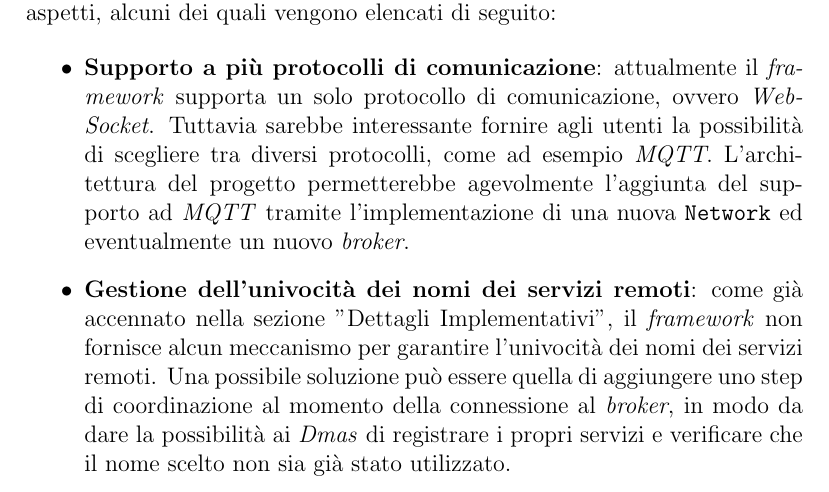
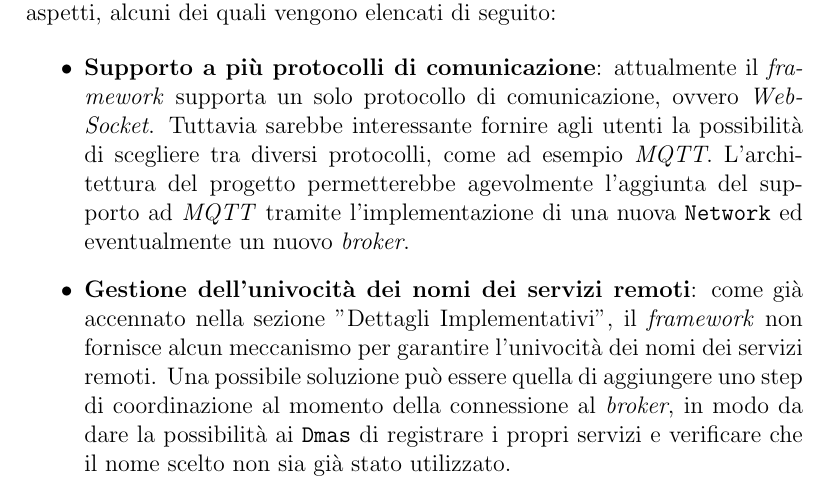
Before and after one commit to angelacorte/ise-report, a LaTeX thesis (thesis-main.tex, which reads sections/conclusions.tex): part of page 28 of 29, cut so that both start at the same text. Compiled offline with pdfLaTeX.

Commit message:
fix: fix font

```diff
--- a/sections/conclusions.tex
+++ b/sections/conclusions.tex
@@ -19,5 +19,5 @@ Il team ritiene che il progetto abbia raggiunto gli obiettivi prefissati, tuttav
     tramite l'implementazione di una nuova \texttt{Network} ed eventualmente un nuovo \textit{broker}.
     \item \textbf{Gestione dell'univocità dei nomi dei servizi remoti}: come già accennato nella sezione "Dettagli Implementativi", il \textit{framework} non fornisce alcun meccanismo per garantire
     l'univocità dei nomi dei servizi remoti. Una possibile soluzione può essere quella di aggiungere uno step di coordinazione al momento della connessione al \textit{broker}, in modo da dare la possibilità ai
-    \textit{Dmas} di registrare i propri servizi e verificare che il nome scelto non sia già stato utilizzato.
+    \texttt{Dmas} di registrare i propri servizi e verificare che il nome scelto non sia già stato utilizzato.
 \end{itemize}
```
